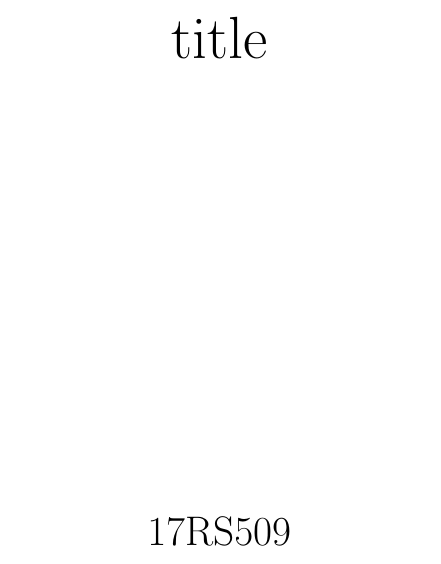
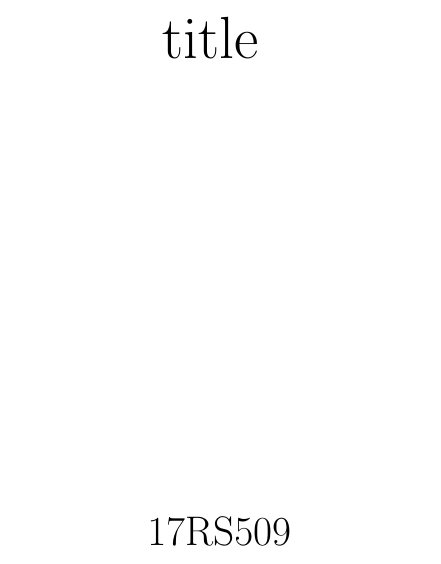
Before and after one commit to smkwlab/latex-environment, a LaTeX document (sotsuron.tex): part of page 1 of 10, cut so that both start at the same text. Compiled offline with upLaTeX and dvipdfmx.

Commit message:
title 中の不要な改行を削除

```diff
--- a/sotsuron.tex
+++ b/sotsuron.tex
@@ -7,9 +7,8 @@
 \renewcommand{\bibname}{参考文献}
 \setcounter{secnumdepth}{4}
 
-
 \title{
- \Huge{title}\\
+ \Huge{title}
  \vspace{5.5cm}\\
 }
 \author{\LARGE{17RS509}\vspace{0.5cm}\\
```
